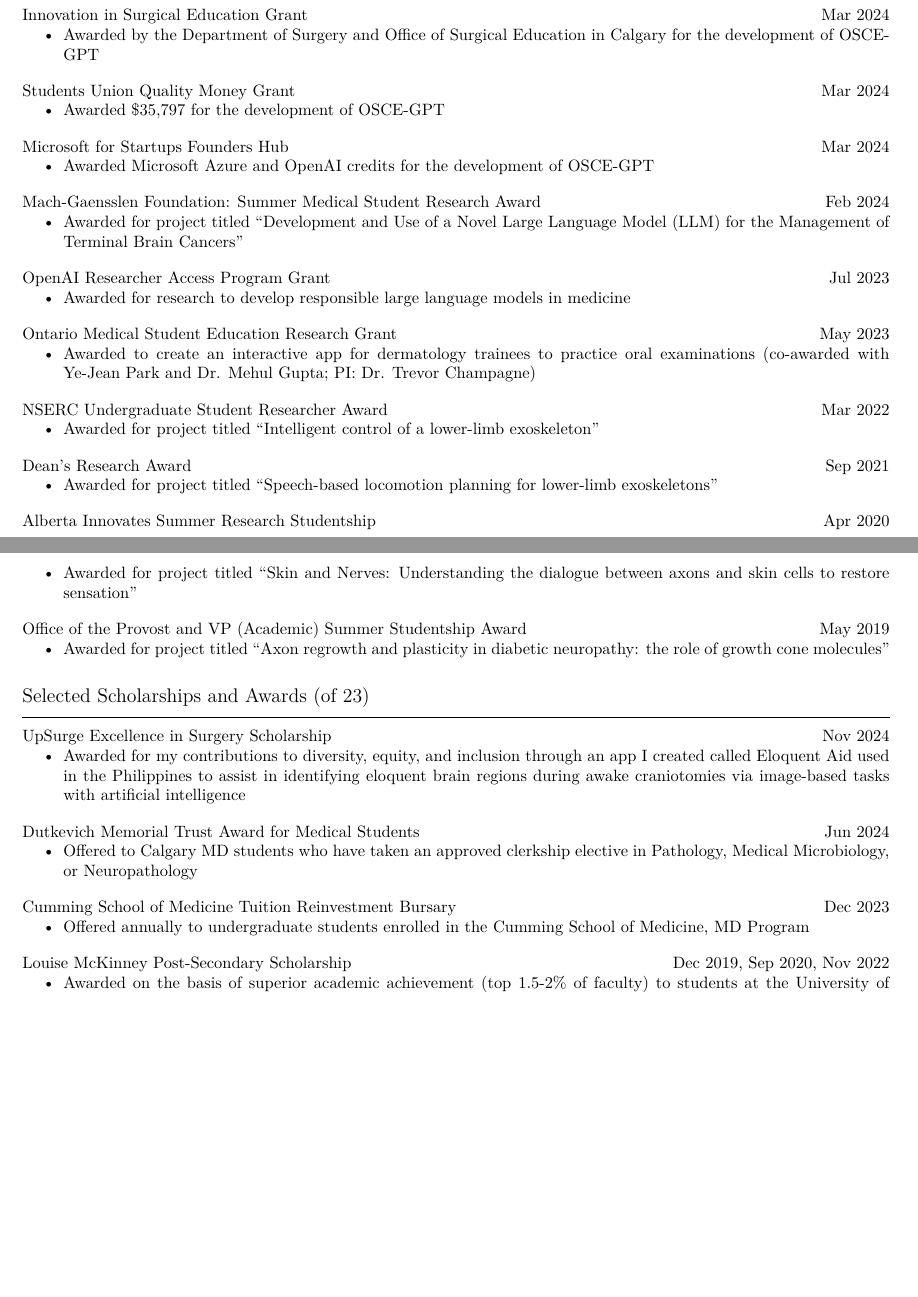
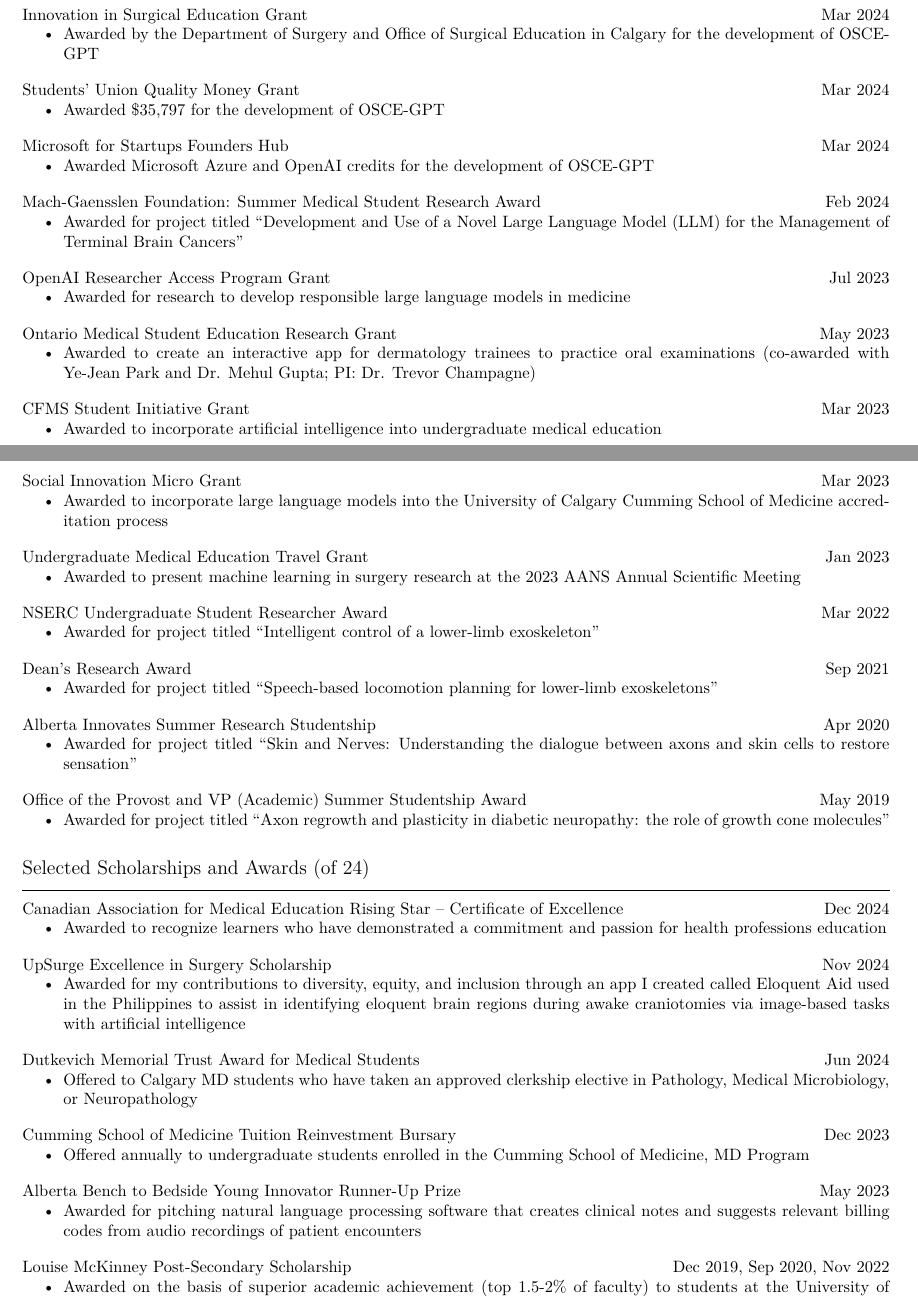
Before and after one commit to tig3r66/tig3r66.github.io, a LaTeX CV (assets/downloads/resume/eddie_guo.tex): two parts of pages 6 and 7 of 9, joined at a grey line, cut so that both start at the same text, the shorter picture padded with empty space. Compiled offline with XeLaTeX.

```diff
--- a/assets/downloads/resume/eddie_guo.tex
+++ b/assets/downloads/resume/eddie_guo.tex
@@ -294,7 +295,7 @@
     \item Awarded by the Department of Surgery and Office of Surgical Education in Calgary for the development of OSCE-GPT
 \end{itemize} \vspace{1em}
 
-\textbf{Students Union Quality Money Grant} \hfill Mar 2024
+\textbf{Students' Union Quality Money Grant} \hfill Mar 2024
 \begin{itemize}
     \item Awarded \$35,797 for the development of OSCE-GPT
 \end{itemize} \vspace{1em}
@@ -319,6 +320,21 @@
     \item Awarded to create an interactive app for dermatology trainees to practice oral examinations (co-awarded with Ye-Jean Park and Dr. Mehul Gupta; PI: Dr. Trevor Champagne)
 \end{itemize} \vspace{1em}
 
+\textbf{CFMS Student Initiative Grant} \hfill Mar 2023
+\begin{itemize}
+    \item Awarded to incorporate artificial intelligence into undergraduate medical education
+\end{itemize} \vspace{1em}
+
+\textbf{Social Innovation Micro Grant} \hfill Mar 2023
+\begin{itemize}
+    \item Awarded to incorporate large language models into the University of Calgary Cumming School of Medicine accreditation process
+\end{itemize} \vspace{1em}
+
+\textbf{Undergraduate Medical Education Travel Grant} \hfill Jan 2023
+\begin{itemize}
+    \item Awarded to present machine learning in surgery research at the 2023 AANS Annual Scientific Meeting
+\end{itemize} \vspace{1em}
+
 \textbf{NSERC Undergraduate Student Researcher Award} \hfill Mar 2022
 \begin{itemize}
     \item Awarded for project titled ``Intelligent control of a lower-limb exoskeleton''
@@ -341,8 +357,13 @@
 
 
 % ================================== HONOURS AND AWARDS ==================================
-\section*{\textcolor{my_colour}{Selected Scholarships and Awards} \normalfont{(of 23)}}
+\section*{\textcolor{my_colour}{Selected Scholarships and Awards} \normalfont{(of 24)}}
 \vspace{-.25em} \hrulefill \vspace{.25em}
+
+\textbf{Canadian Association for Medical Education Rising Star – Certificate of Excellence} \hfill Dec 2024
+\begin{itemize}
+    \item Awarded to recognize learners who have demonstrated a commitment and passion for health professions education
+\end{itemize} \vspace{1em}
 
 \textbf{UpSurge Excellence in Surgery Scholarship} \hfill Nov 2024
 \begin{itemize}
@@ -357,6 +378,11 @@
 \textbf{Cumming School of Medicine Tuition Reinvestment Bursary} \hfill Dec 2023
 \begin{itemize}
     \item Offered annually to undergraduate students enrolled in the Cumming School of Medicine, MD Program
+\end{itemize} \vspace{1em}
+
+\textbf{Alberta Bench to Bedside Young Innovator Runner-Up Prize} \hfill May 2023
+\begin{itemize}
+    \item Awarded for pitching natural language processing software that creates clinical notes and suggests relevant billing codes from audio recordings of patient encounters
 \end{itemize} \vspace{1em}
 
 \textbf{Louise McKinney Post-Secondary Scholarship} \hfill Dec 2019, Sep 2020, Nov 2022
```
Also changed, not shown: assets/downloads/resume/eddie_guo.pdf, assets/downloads/resume/eddie_guo.tex (5 more changed lines), 1 other file.
